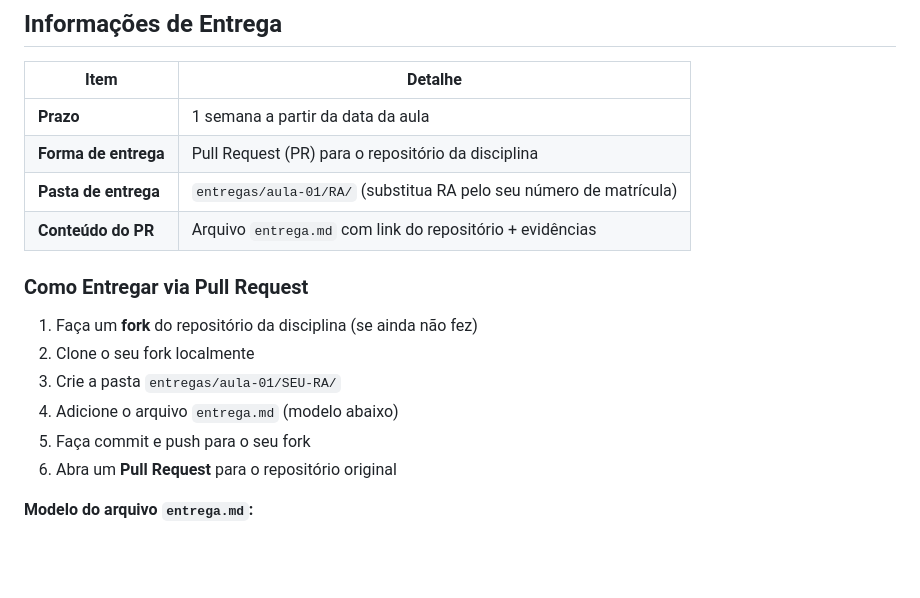
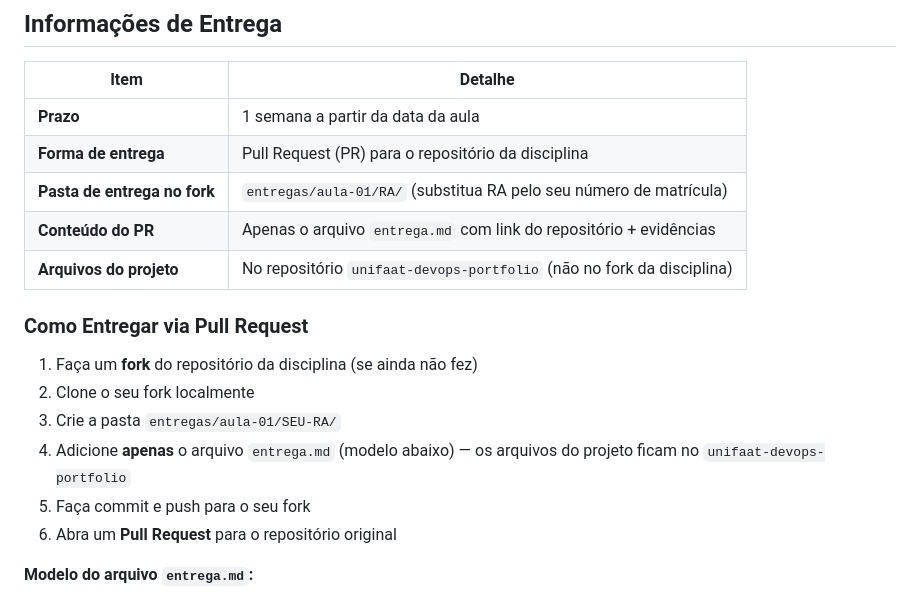
Before and after one commit to AleTavares/devops_20262, a Markdown page: aula-01/TF.md, the part around one of its changes. GitHub-like rendering; blank space fills up the shorter version.

```diff
--- a/aula-01/TF.md
+++ b/aula-01/TF.md
@@ -10,15 +10,16 @@ Crie seu **repositório portfólio DevOps** no GitHub, demonstrando domínio dos
 |------|---------|
 | **Prazo** | 1 semana a partir da data da aula |
 | **Forma de entrega** | Pull Request (PR) para o repositório da disciplina |
-| **Pasta de entrega** | `entregas/aula-01/RA/` (substitua RA pelo seu número de matrícula) |
-| **Conteúdo do PR** | Arquivo `entrega.md` com link do repositório + evidências |
+| **Pasta de entrega no fork** | `entregas/aula-01/RA/` (substitua RA pelo seu número de matrícula) |
+| **Conteúdo do PR** | Apenas o arquivo `entrega.md` com link do repositório + evidências |
+| **Arquivos do projeto** | No repositório `unifaat-devops-portfolio` (não no fork da disciplina) |
 
 ### Como Entregar via Pull Request
 
 1. Faça um **fork** do repositório da disciplina (se ainda não fez)
 2. Clone o seu fork localmente
 3. Crie a pasta `entregas/aula-01/SEU-RA/`
-4. Adicione o arquivo `entrega.md` (modelo abaixo)
+4. Adicione **apenas** o arquivo `entrega.md` (modelo abaixo) — os arquivos do projeto ficam no `unifaat-devops-portfolio`
 5. Faça commit e push para o seu fork
 6. Abra um **Pull Request** para o repositório original
 
```
Also changed, not shown: other parts of aula-01/TF.md (+34 -4 lines), aula-02/TF.md (+54 -25 lines).
